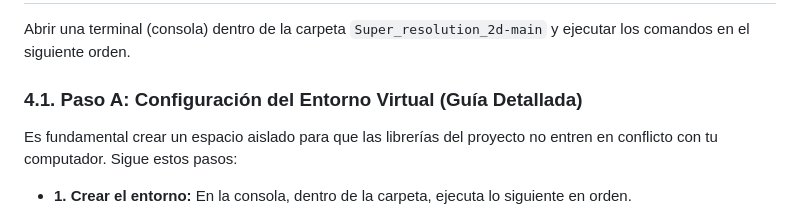
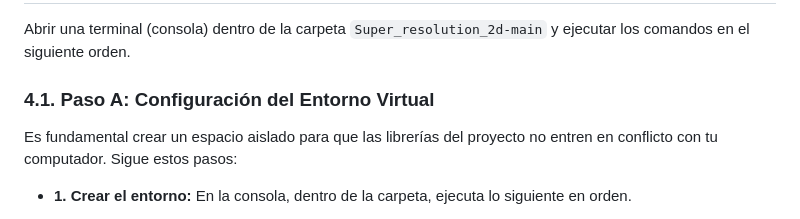
Before and after one commit to j-matheus10/Super_resolution_2d, a Markdown page: README.md, the part around the change. GitHub-like rendering.

Commit message:
Update README.md
Frase innecesaria eliminada.

```diff
--- a/README.md
+++ b/README.md
@@ -72,7 +72,7 @@ Super_resolution_2d-main/
 
 Abrir una terminal (consola) dentro de la carpeta `Super_resolution_2d-main` y ejecutar los comandos en el siguiente orden.
 
-### 4.1. Paso A: Configuración del Entorno Virtual (Guía Detallada)
+### 4.1. Paso A: Configuración del Entorno Virtual
 
 Es fundamental crear un espacio aislado para que las librerías del proyecto no entren en conflicto con tu computador. Sigue estos pasos:
 
```
